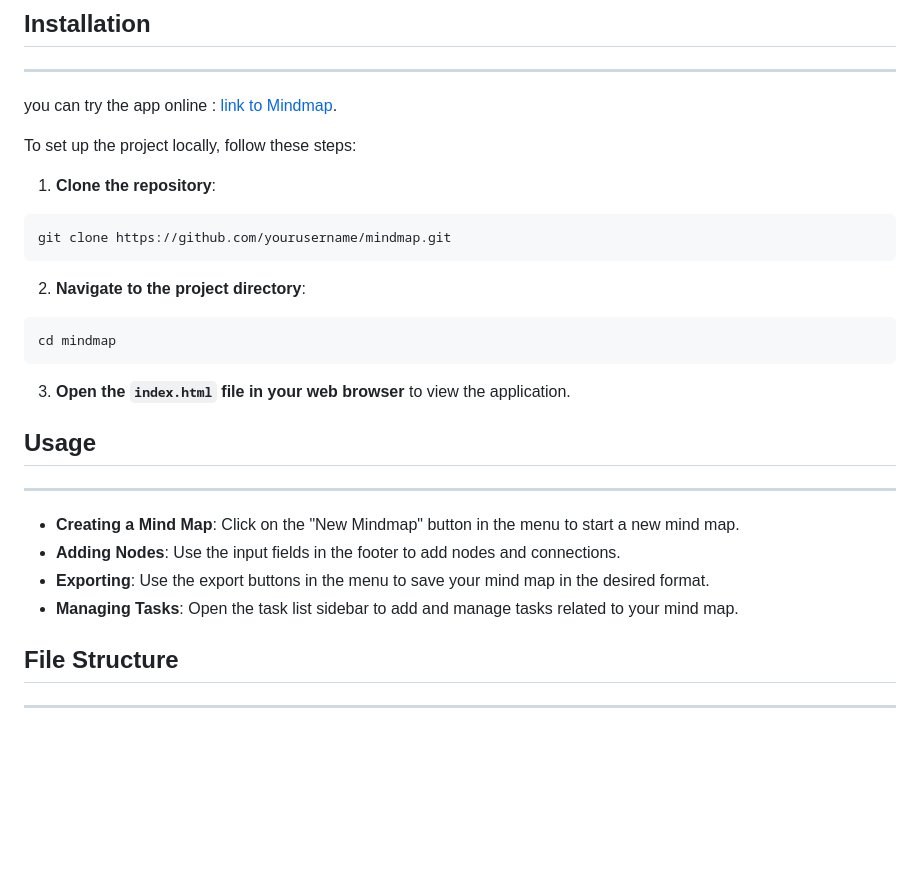
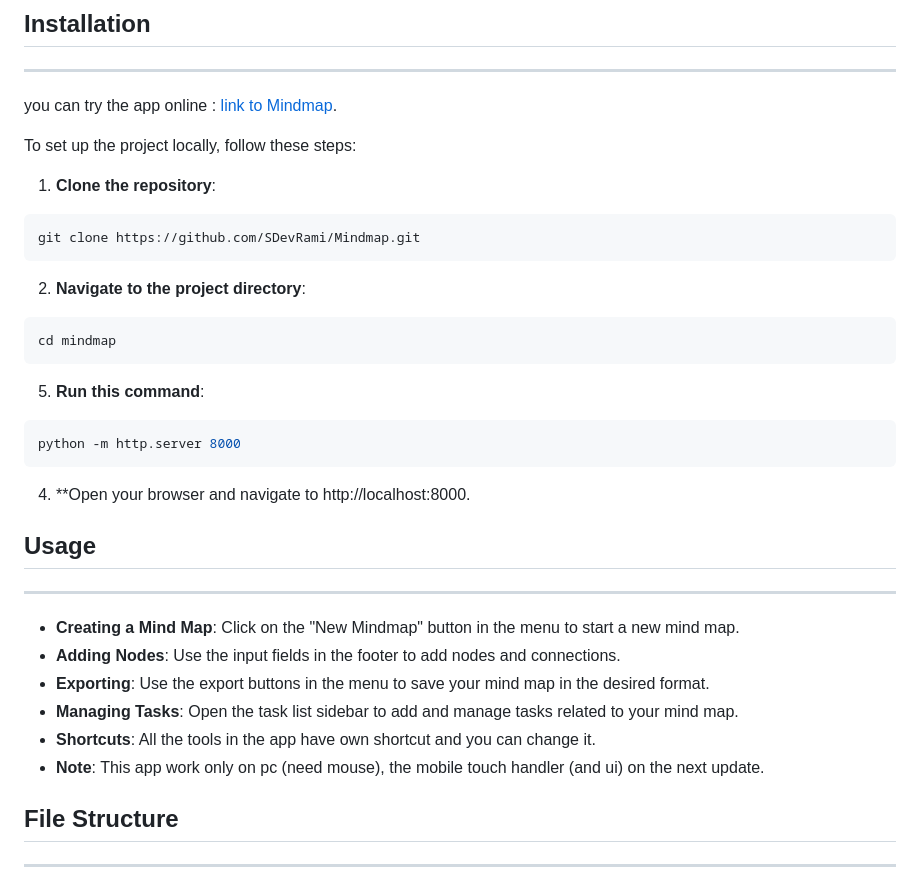
Before and after one commit to SDevRami/Mindmap, a Markdown page: README.md, the part around the change. GitHub-like rendering; blank space fills up the shorter version.

````diff
--- a/README.md
+++ b/README.md
@@ -48,13 +48,17 @@ To set up the project locally, follow these steps:
 
 1. **Clone the repository**:
 ```bash
-git clone https://github.com/yourusername/mindmap.git
+git clone https://github.com/SDevRami/Mindmap.git
 ```
 2. **Navigate to the project directory**:
 ```bash
 cd mindmap
 ```
-3. **Open the `index.html` file in your web browser** to view the application.
+5. **Run this command**:
+```bash
+python -m http.server 8000
+```
+4. **Open your browser and navigate to http://localhost:8000.
 
 ## Usage
 -----
@@ -63,6 +67,8 @@ cd mindmap
 * **Adding Nodes**: Use the input fields in the footer to add nodes and connections.
 * **Exporting**: Use the export buttons in the menu to save your mind map in the desired format.
 * **Managing Tasks**: Open the task list sidebar to add and manage tasks related to your mind map.
+* **Shortcuts**: All the tools in the app have own shortcut and you can change it.
+* **Note**: This app work only on pc (need mouse), the mobile touch handler (and ui) on the next update.
 
 ## File Structure
 ----------------
````
